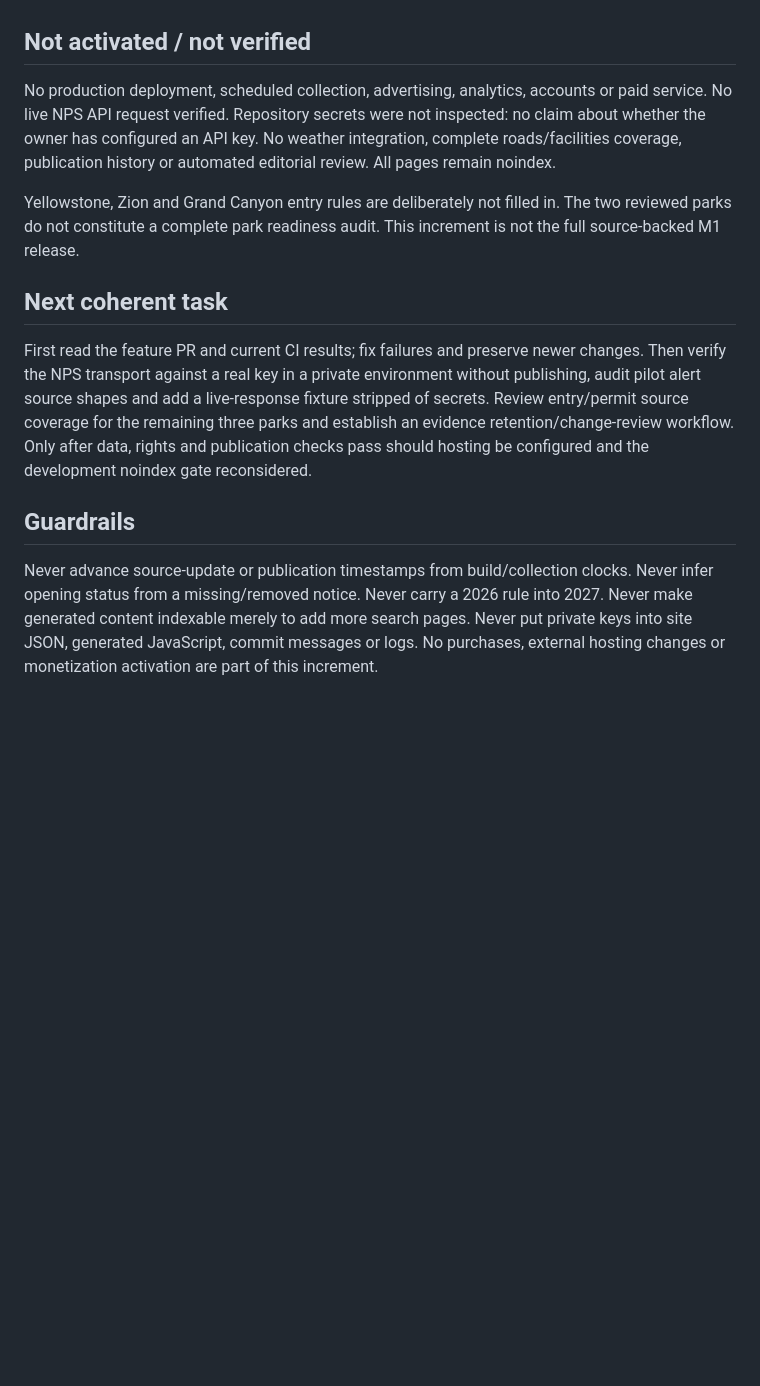
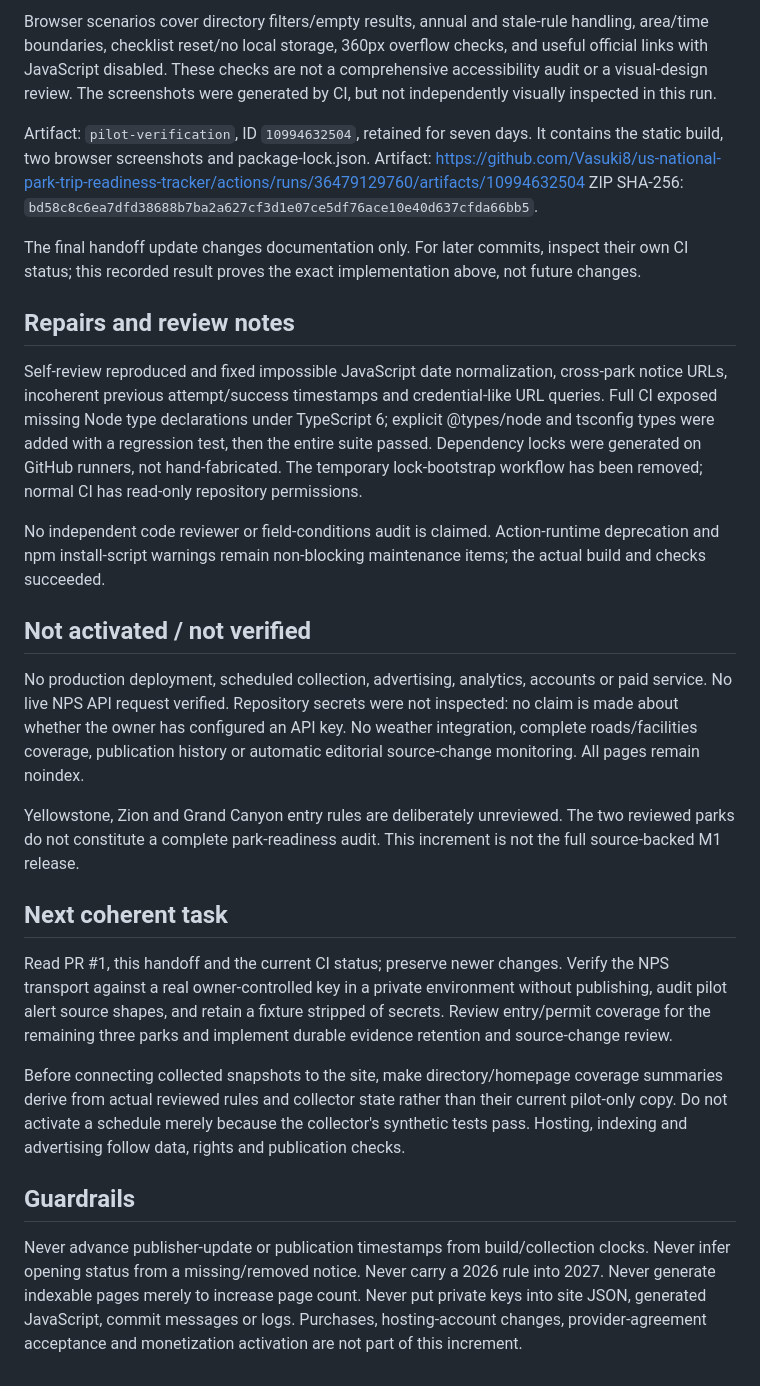
Before and after one commit to Vasuki8/us-national-park-trip-readiness-tracker, a Markdown page: PROJECT_STATUS.md, the part around one of its changes. Rendered like a GitHub page; blank space fills up the shorter version.

```diff
--- a/PROJECT_STATUS.md
+++ b/PROJECT_STATUS.md
@@ -24,14 +43,29 @@ Full Astro build, generated-HTML checks (18 tests) and browser checks (6 tests)
+Browser scenarios cover directory filters/empty results, annual and stale-rule handling, area/time boundaries, checklist reset/no local storage, 360px overflow checks, and useful official links with JavaScript disabled. These checks are not a comprehensive accessibility audit or a visual-design review. The screenshots were generated by CI, but not independently visually inspected in this run.
+
+Artifact: `pilot-verification`, ID `10994632504`, retained for seven days. It contains the static build, two browser screenshots and package-lock.json.
+Artifact: https://github.com/Vasuki8/us-national-park-trip-readiness-tracker/actions/runs/36479129760/artifacts/10994632504
+ZIP SHA-256: `bd58c8c6ea7dfd38688b7ba2a627cf3d1e07ce5df76ace10e40d637cfda66bb5`.
+
+The final handoff update changes documentation only. For later commits, inspect their own CI status; this recorded result proves the exact implementation above, not future changes.
+
+## Repairs and review notes
+
+Self-review reproduced and fixed impossible JavaScript date normalization, cross-park notice URLs, incoherent previous attempt/success timestamps and credential-like URL queries. Full CI exposed missing Node type declarations under TypeScript 6; explicit @types/node and tsconfig types were added with a regression test, then the entire suite passed. Dependency locks were generated on GitHub runners, not hand-fabricated. The temporary lock-bootstrap workflow has been removed; normal CI has read-only repository permissions.
+
+No independent code reviewer or field-conditions audit is claimed. Action-runtime deprecation and npm install-script warnings remain non-blocking maintenance items; the actual build and checks succeeded.
 
 ## Not activated / not verified
 
-No production deployment, scheduled collection, advertising, analytics, accounts or paid service. No live NPS API request verified. Repository secrets were not inspected: no claim about whether the owner has configured an API key. No weather integration, complete roads/facilities coverage, publication history or automated editorial review. All pages remain noindex.
+No production deployment, scheduled collection, advertising, analytics, accounts or paid service. No live NPS API request verified. Repository secrets were not inspected: no claim is made about whether the owner has configured an API key. No weather integration, complete roads/facilities coverage, publication history or automatic editorial source-change monitoring. All pages remain noindex.
 
-Yellowstone, Zion and Grand Canyon entry rules are deliberately not filled in. The two reviewed parks do not constitute a complete park readiness audit. This increment is not the full source-backed M1 release.
+Yellowstone, Zion and Grand Canyon entry rules are deliberately unreviewed. The two reviewed parks do not constitute a complete park-readiness audit. This increment is not the full source-backed M1 release.
 
 ## Next coherent task
 
-First read the feature PR and current CI results; fix failures and preserve newer changes. Then verify the NPS transport against a real key in a private environment without publishing, audit pilot alert source shapes and add a live-response fixture stripped of secrets. Review entry/permit source coverage for the remaining three parks and establish an evidence retention/change-review workflow. Only after data, rights and publication checks pass should hosting be configured and the development noindex gate reconsidered.
+Read PR #1, this handoff and the current CI status; preserve newer changes. Verify the NPS transport against a real owner-controlled key in a private environment without publishing, audit pilot alert source shapes, and retain a fixture stripped of secrets. Review entry/permit coverage for the remaining three parks and implement durable evidence retention and source-change review.
+
+Before connecting collected snapshots to the site, make directory/homepage coverage summaries derive from actual reviewed rules and collector state rather than their current pilot-only copy. Do not activate a schedule merely because the collector's synthetic tests pass. Hosting, indexing and advertising follow data, rights and publication checks.
 
 ## Guardrails
 
-Never advance source-update or publication timestamps from build/collection clocks. Never infer opening status from a missing/removed notice. Never carry a 2026 rule into 2027. Never make generated content indexable merely to add more search pages. Never put private keys into site JSON, generated JavaScript, commit messages or logs. No purchases, external hosting changes or monetization activation are part of this increment.
+Never advance publisher-update or publication timestamps from build/collection clocks. Never infer opening status from a missing/removed notice. Never carry a 2026 rule into 2027. Never generate indexable pages merely to increase page count. Never put private keys into site JSON, generated JavaScript, commit messages or logs. Purchases, hosting-account changes, provider-agreement acceptance and monetization activation are not part of this increment.
```
Also changed, not shown: other parts of PROJECT_STATUS.md (+28 -9 lines), 1 other file.
